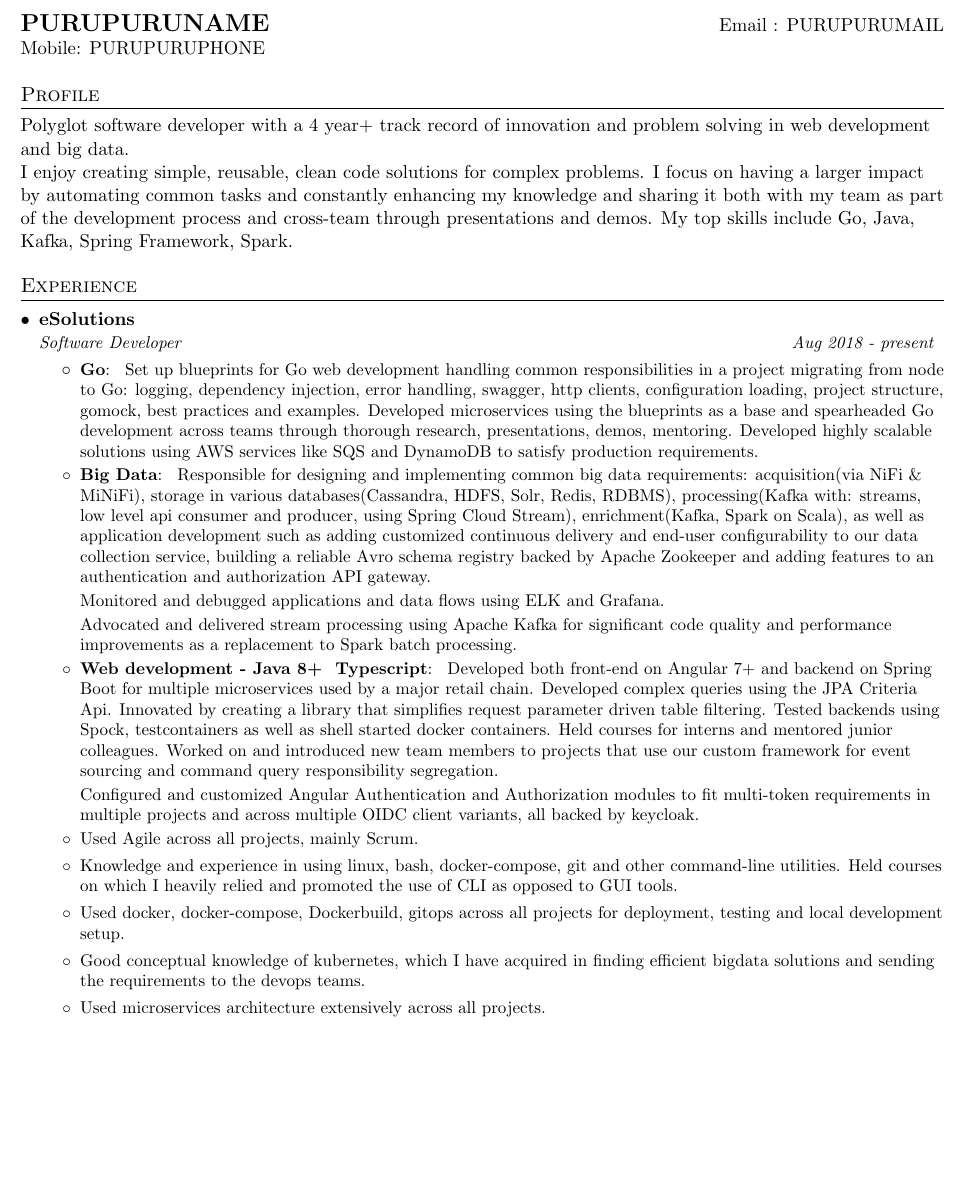
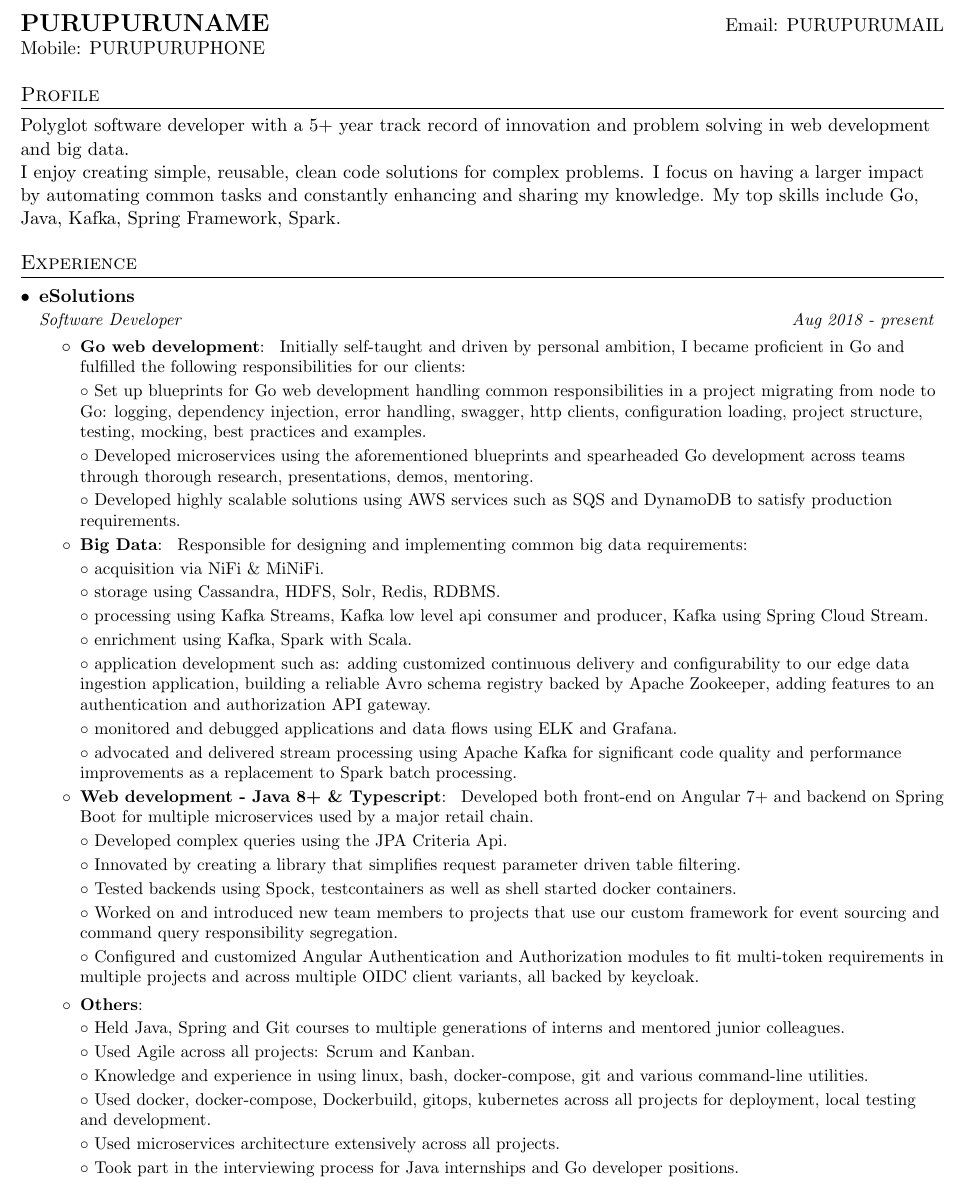
Before and after one commit to PopescuStefanRadu/learnt, a LaTeX CV (cv/cv.tex): part of page 1 of 2, cut so that both start at the same text, the shorter picture padded with empty space. Compiled offline with pdfLaTeX.

Commit message:
Update cv

```diff
--- a/cv/cv.tex
+++ b/cv/cv.tex
@@ -81,15 +81,17 @@
 
 %----------HEADING-----------------
 \begin{tabular*}{\textwidth}{l@{\extracolsep{\fill}}r}
-  \textbf{\Large PURUPURUNAME} & Email : \href{mailto:PURUPURUMAIL}{PURUPURUMAIL}\\
+  \textbf{\Large PURUPURUNAME} & Email: \href{mailto:PURUPURUMAIL}{PURUPURUMAIL}\\
   Mobile: PURUPURUPHONE \\
 \end{tabular*}
 
 %-----------EDUCATION-----------------
 \section{Profile}
-      Polyglot software developer with a 4 year+ track record of innovation and problem solving in web development and big data.
+      Polyglot software developer with a 5+ year track record of innovation and problem solving in web development and big data.
 
-      I enjoy creating simple, reusable, clean code solutions for complex problems. I focus on having a larger impact by automating common tasks and constantly enhancing my knowledge and sharing it both with my team as part of the development process and cross-team through presentations and demos. My top skills include Go, Java, Kafka, Spring Framework, Spark.
+      I enjoy creating simple, reusable, clean code solutions for complex problems.
+      I focus on having a larger impact by automating common tasks and constantly enhancing and sharing my knowledge.
+      My top skills include Go, Java, Kafka, Spring Framework, Spark.
 
 %-----------EXPERIENCE-----------------
 \section{Experience}
@@ -99,36 +101,70 @@
       {eSolutions}{}
       {Software Developer}{Aug 2018 - present}
       \resumeItemListStart
-	\resumeItem{Go}{
-	  Set up blueprints for Go web development handling common responsibilities in a project migrating from node to Go: logging, dependency injection, error handling, swagger, http clients, configuration loading, project structure, gomock, best practices and examples. Developed microservices using the blueprints as a base and spearheaded Go development across teams through thorough research, presentations, demos, mentoring. Developed highly scalable solutions using AWS services like SQS and DynamoDB to satisfy production requirements.
+	\resumeItem{Go web development}{
+	  Initially self-taught and driven by personal ambition, I became proficient in Go and fulfilled the following
+	  responsibilities for our clients:
+
+          \labelitemii \ Set up blueprints for Go web development handling common responsibilities in a project migrating from node to Go:
+          logging, dependency injection, error handling, swagger, http clients, configuration loading, project structure, testing,
+	  mocking, best practices and examples.
+
+	  \labelitemii \ Developed microservices using the aforementioned blueprints and spearheaded Go development across
+	  teams through thorough research, presentations, demos, mentoring.
+
+	  \labelitemii \ Developed highly scalable solutions using AWS services such as SQS and DynamoDB to satisfy production requirements.
 	}
         \resumeItem{Big Data}{
-          Responsible for designing and implementing common big data requirements: acquisition(via NiFi \& MiNiFi), storage in various databases(Cassandra, HDFS, Solr, Redis, RDBMS), processing(Kafka with: streams, low level api consumer and producer, using Spring Cloud Stream), enrichment(Kafka, Spark on Scala), as well as application development such as adding customized continuous delivery and end-user configurability to our data collection service, building a reliable Avro schema registry backed by Apache Zookeeper and adding features to an authentication and authorization API gateway.
+          Responsible for designing and implementing common big data requirements:
 
-          Monitored and debugged applications and data flows using ELK and Grafana.
+	  \labelitemii \ acquisition via NiFi \& MiNiFi.
 
-          Advocated and delivered stream processing using Apache Kafka for significant code quality and performance improvements as a replacement to Spark batch processing.}
-        \resumeItem{Web development - Java 8+ & Typescript}{
-	  Developed both front-end on Angular 7+ and backend on Spring Boot for multiple microservices used by a major retail chain. Developed complex queries using the JPA Criteria Api. Innovated by creating a library that simplifies request parameter driven table filtering. Tested backends using Spock, testcontainers as well as shell started docker containers. Held courses for interns and mentored junior colleagues. Worked on and introduced new team members to projects that use our custom framework for event sourcing and command query responsibility segregation.
+	  \labelitemii \ storage using Cassandra, HDFS, Solr, Redis, RDBMS.
 
-	  Configured and customized Angular Authentication and Authorization modules to fit multi-token requirements in multiple projects and across multiple OIDC client variants, all backed by keycloak.
+
+	  \labelitemii \ processing using Kafka Streams, Kafka low level api consumer and producer, Kafka using Spring Cloud Stream.
+
+	  \labelitemii \ enrichment using Kafka, Spark with Scala.
+
+	  \labelitemii \ application development such as: adding customized continuous delivery and configurability to our edge data
+	  ingestion application, building a reliable Avro schema registry backed by Apache Zookeeper, adding features to an authentication and authorization API gateway.
+
+          \labelitemii \ monitored and debugged applications and data flows using ELK and Grafana.
+
+          \labelitemii \ advocated and delivered stream processing using Apache Kafka for significant code quality and
+	  performance improvements as a replacement to Spark batch processing.}
+        \resumeItem{Web development - Java 8+ \& Typescript}{
+	  Developed both front-end on Angular 7+ and backend on Spring Boot for multiple microservices used by a major retail chain.
+
+	  \labelitemii \ Developed complex queries using the JPA Criteria Api.
+
+	  \labelitemii \ Innovated by creating a library that simplifies request parameter driven table filtering.
+
+	  \labelitemii \ Tested backends using Spock, testcontainers as well as shell started docker containers.
+
+
+	  \labelitemii \ Worked on and introduced new team members to projects that use our custom framework for event sourcing and command query responsibility segregation.
+
+	  \labelitemii \ Configured and customized Angular Authentication and Authorization modules to fit multi-token requirements
+	  in multiple projects and across multiple OIDC client variants, all backed by keycloak.
+
+	\resumeItem{Others} {
+
+	  \labelitemii \ Held Java, Spring and Git courses to multiple generations of interns and mentored junior colleagues.
+
+	  \labelitemii \ Used Agile across all projects: Scrum and Kanban.
+
+	  \labelitemii \ Knowledge and experience in using linux, bash, docker-compose, git and various command-line utilities.
+
+	  \labelitemii \ Used docker, docker-compose, Dockerbuild, gitops, kubernetes across all projects for deployment,
+	  local testing and development.
+
+	  \labelitemii \ Used microservices architecture extensively across all projects.
+
+	  \labelitemii \ Took part in the interviewing process for Java internships and Go developer positions.
+	}
 }
-       	\simpleResumeItem{}{
-	Used Agile across all projects, mainly Scrum.
-	}
-	\simpleResumeItem{}{
-	Knowledge and experience in using linux, bash, docker-compose, git and other command-line utilities. Held courses on which I heavily relied and promoted the use of CLI as opposed to GUI tools.
-	}
-	\simpleResumeItem{}{
-	Used docker, docker-compose, Dockerbuild, gitops across all projects for deployment, testing and local development setup.
-	}
-	\simpleResumeItem{}{
-	Good conceptual knowledge of kubernetes, which I have acquired in finding efficient bigdata solutions and sending the requirements to the devops teams.
-	}
- 	\simpleResumeItem{}{
-	Used microservices architecture extensively across all projects.
-	}
-
+\newline\newline\newline
   \resumeItemListEnd
     \resumeSubheading
       {Soft Vision Media}{}
```
Also changed, not shown: cv/cv.tex (8 more changed lines).
